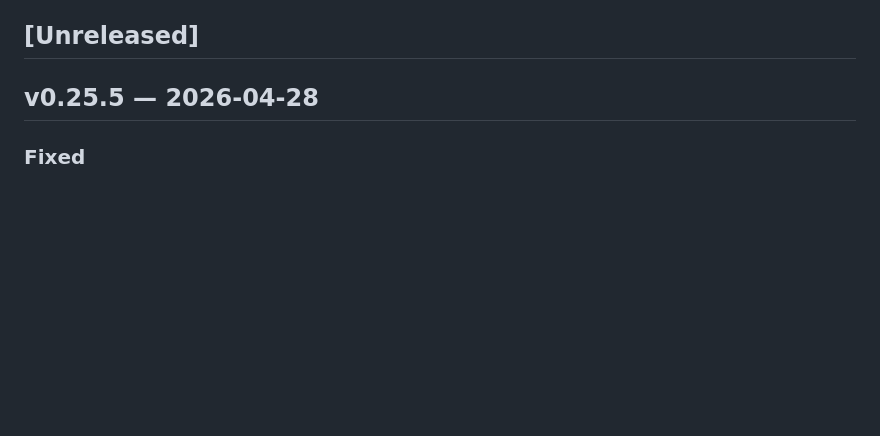
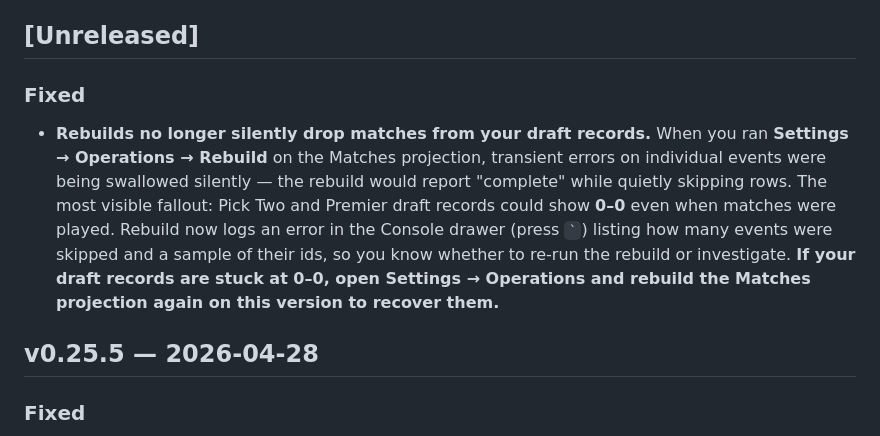
Before and after one commit to ShawnMcCool/scry-2, a Markdown page: CHANGELOG.md, the part around the change. GitHub-like rendering; blank space fills up the shorter version.

Commit message:
docs(changelog): note rebuild failure visibility for v0.25.6

```diff
--- a/CHANGELOG.md
+++ b/CHANGELOG.md
@@ -10,6 +10,20 @@ new entries under the Unreleased heading as you work; `scripts/tag-release`
 renames that section on tag and the release workflow extracts it.
 
 ## [Unreleased]
+
+### Fixed
+
+- **Rebuilds no longer silently drop matches from your draft records.**
+  When you ran **Settings → Operations → Rebuild** on the Matches
+  projection, transient errors on individual events were being swallowed
+  silently — the rebuild would report "complete" while quietly skipping
+  rows. The most visible fallout: Pick Two and Premier draft records
+  could show **0–0** even when matches were played. Rebuild now logs an
+  error in the Console drawer (press `` ` ``) listing how many events
+  were skipped and a sample of their ids, so you know whether to re-run
+  the rebuild or investigate. **If your draft records are stuck at 0–0,
+  open Settings → Operations and rebuild the Matches projection again
+  on this version to recover them.**
 
 ## v0.25.5 — 2026-04-28
 
```
